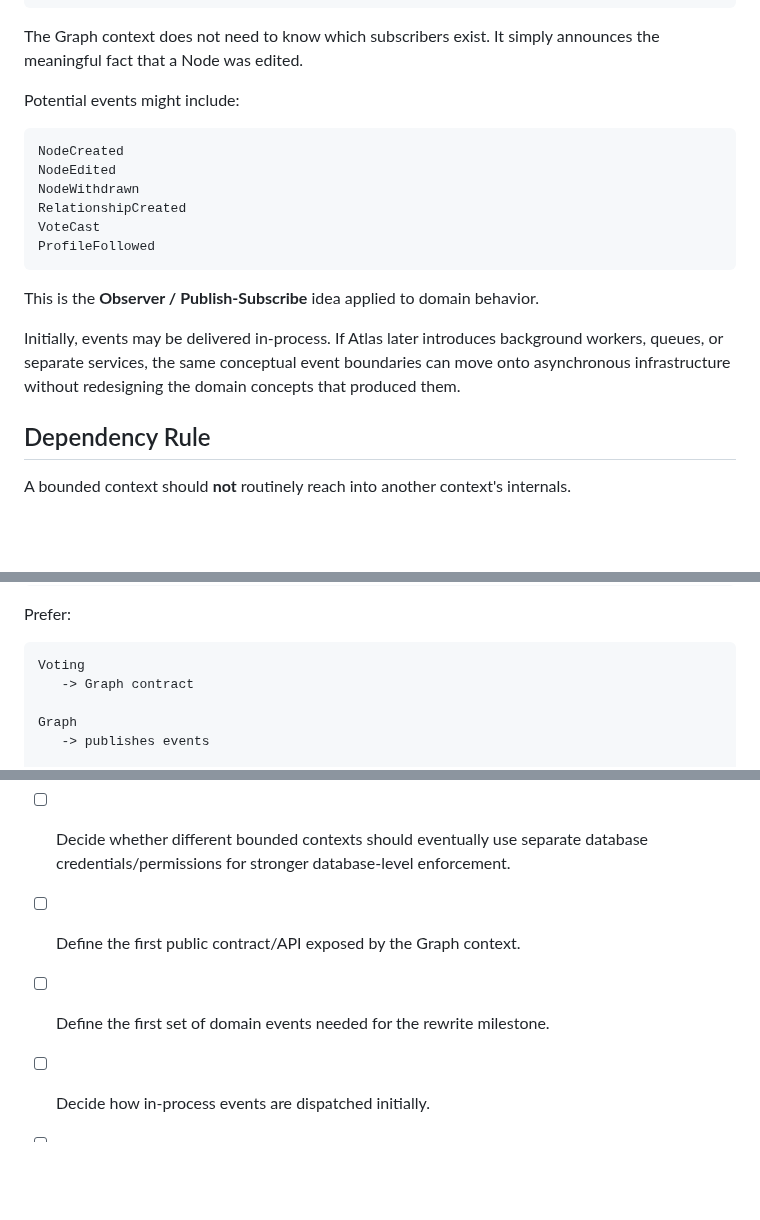
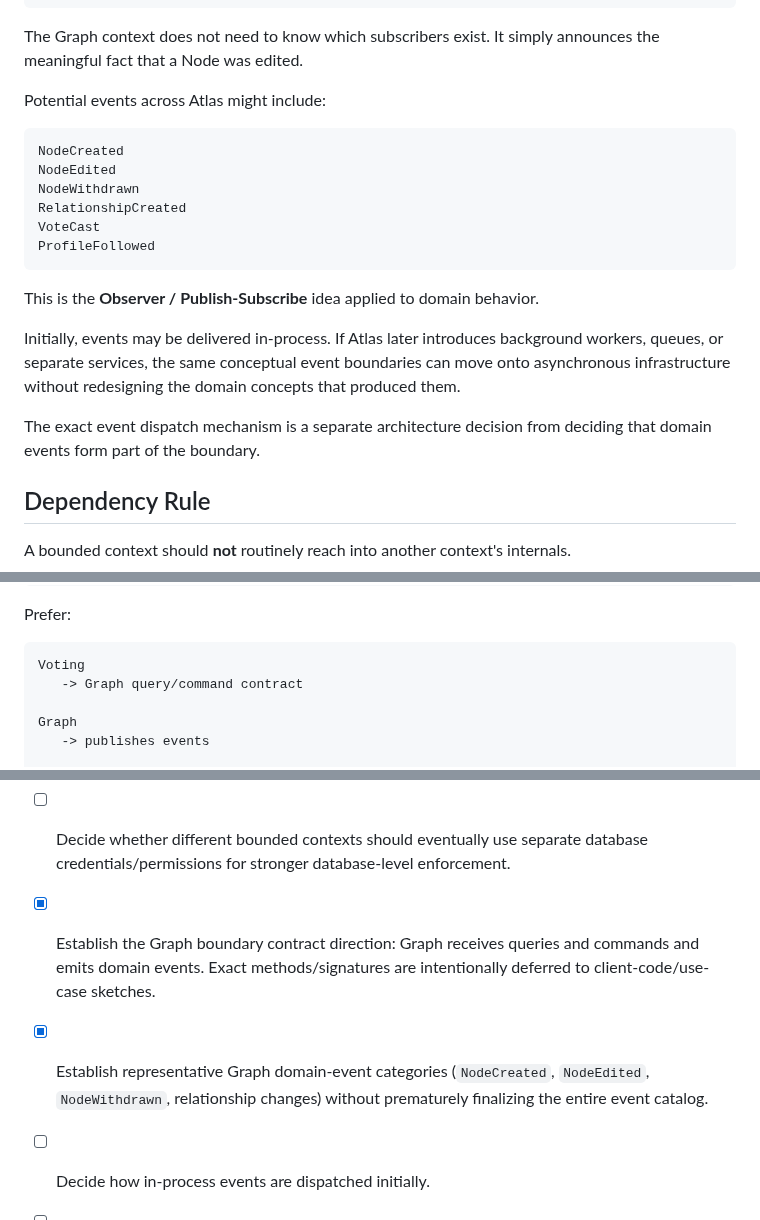
Before and after one commit to williamowen65/Semantic-Zooming-with-Hierarchical-Aggregation, a Markdown page: planning/architecture/codebase-structure-and-bounded-contexts.md, 3 parts joined by grey strips. Drawn GitHub-style; blank space fills up the shorter version.

````diff
--- a/planning/architecture/codebase-structure-and-bounded-contexts.md
+++ b/planning/architecture/codebase-structure-and-bounded-contexts.md
@@ -361,7 +470,7 @@ publishes NodeEdited
 
 The Graph context does not need to know which subscribers exist. It simply announces the meaningful fact that a Node was edited.
 
-Potential events might include:
+Potential events across Atlas might include:
 
 ```text
 NodeCreated
@@ -375,6 +484,8 @@ ProfileFollowed
 This is the **Observer / Publish-Subscribe** idea applied to domain behavior.
 
 Initially, events may be delivered in-process. If Atlas later introduces background workers, queues, or separate services, the same conceptual event boundaries can move onto asynchronous infrastructure without redesigning the domain concepts that produced them.
+
+The exact event dispatch mechanism is a separate architecture decision from deciding that domain events form part of the boundary.
 
 ## Dependency Rule
 
@@ -393,7 +504,7 @@ Prefer:
 
 ```text
 Voting
-   -> Graph contract
+   -> Graph query/command contract
 
 Graph
    -> publishes events
@@ -498,8 +609,8 @@ Related planning: [Application Architecture](application-architecture.md) and [T
 - [ ] Decide whether each bounded context begins as folders/namespaces within one C# project or as separate .NET projects within the same solution.
 - [x] Persistence direction: use a bounded-context-specific EF Core `DbContext` for each context while allowing them to point to the same physical SQL database.
 - [ ] Decide whether different bounded contexts should eventually use separate database credentials/permissions for stronger database-level enforcement.
-- [ ] Define the first public contract/API exposed by the Graph context.
-- [ ] Define the first set of domain events needed for the rewrite milestone.
+- [x] Establish the Graph boundary contract direction: Graph receives queries and commands and emits domain events. Exact methods/signatures are intentionally deferred to client-code/use-case sketches.
+- [x] Establish representative Graph domain-event categories (`NodeCreated`, `NodeEdited`, `NodeWithdrawn`, relationship changes) without prematurely finalizing the entire event catalog.
 - [ ] Decide how in-process events are dispatched initially.
 - [ ] Decide where transaction boundaries sit when an operation produces a domain event.
 - [ ] Define which concepts belong in a truly shared kernel, if any. Keep this area intentionally small.
````
Also changed, not shown: other parts of planning/architecture/codebase-structure-and-bounded-contexts.md (+117 -8 lines).
